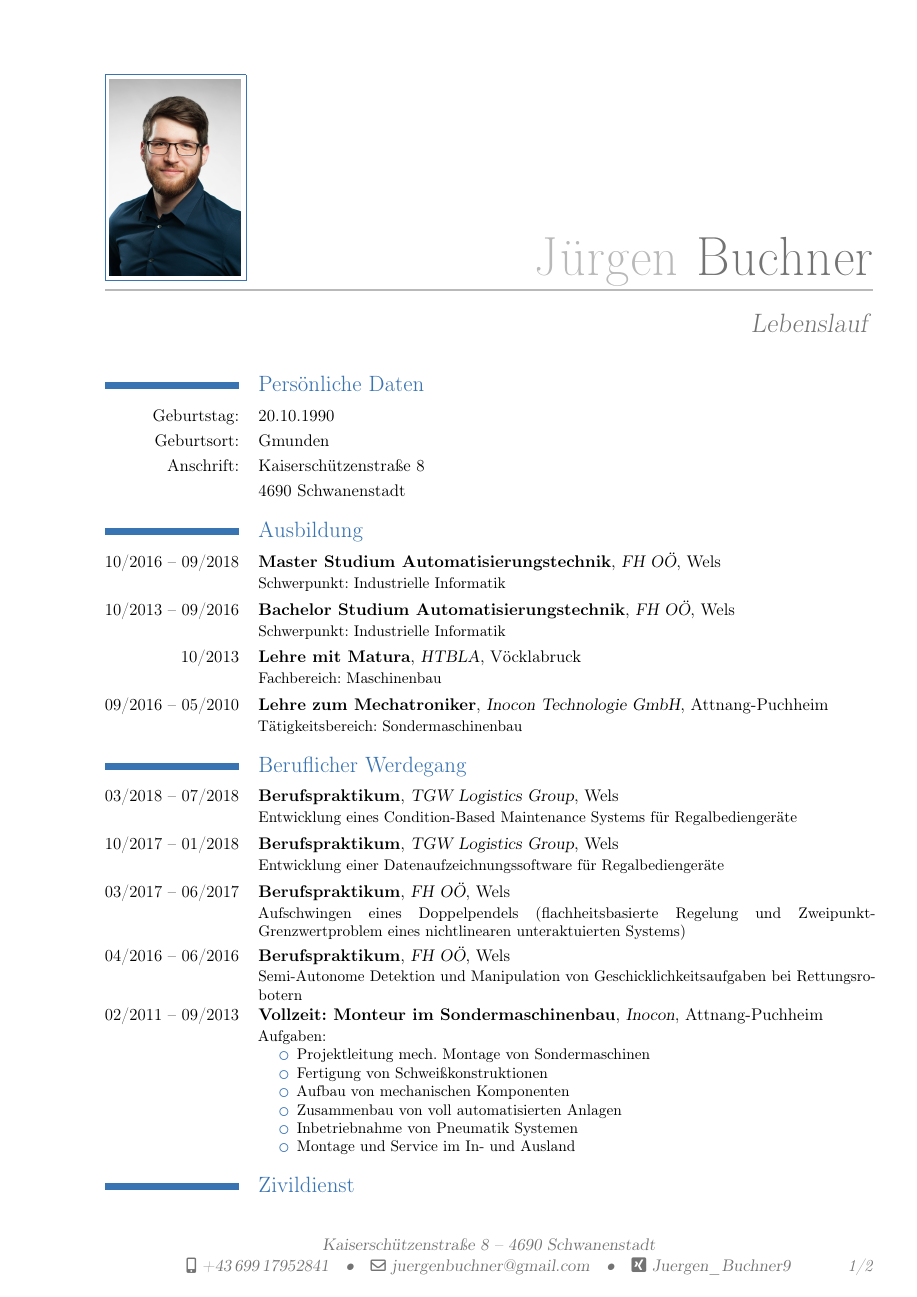
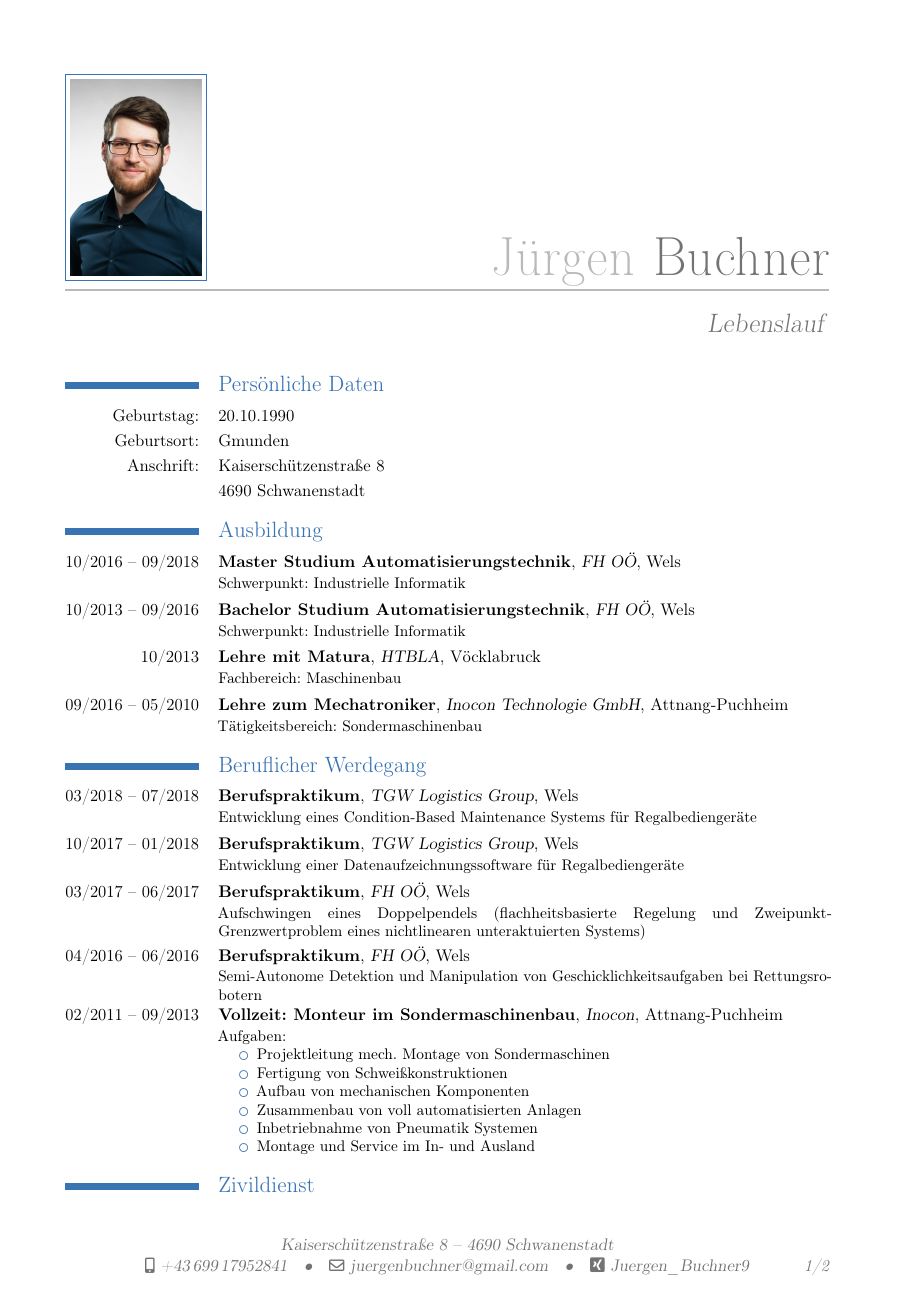
Before and after one commit to JuergenBuchner/Lebenslauf, a LaTeX CV (Lebenslauf.tex): page 1 of 2. Compiled offline with pdfLaTeX.

Commit message:
Spacing
Spacing changed on the left and rigth

```diff
--- a/Lebenslauf.tex
+++ b/Lebenslauf.tex
@@ -1,7 +1,8 @@
 \documentclass[11pt, a4paper]{moderncv}
 \usepackage[ngerman]{babel}   %Paket für deutsche Spracheinstellungen.
 \usepackage[utf8]{inputenc}  %Das Dokument soll UTF-8-Format nutzen (wegen deutschen Umlauten).
-\usepackage[left=2.4cm, right=1.0cm, top=1.7cm, bottom=2.0cm]{geometry}  %Seitenrand anpassen.
+%\usepackage[left=2.4cm, right=1.0cm, top=1.7cm, bottom=2.0cm]{geometry}  %Seitenrand anpassen.
+\usepackage[left=1.5cm, right=2cm, top=1.7cm, bottom=2.0cm]{geometry}
  %\usepackage{fontawesome}  %Paket für schönere Symbole bei den persönlichen Daten.
 
 \moderncvtheme[blue]{casual}
```
Also changed, not shown: Lebenslauf.pdf, 2 other files.
